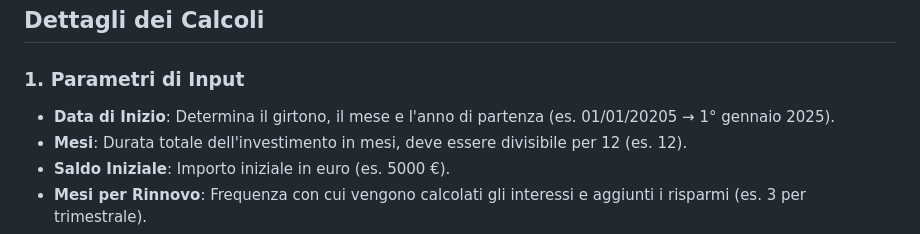
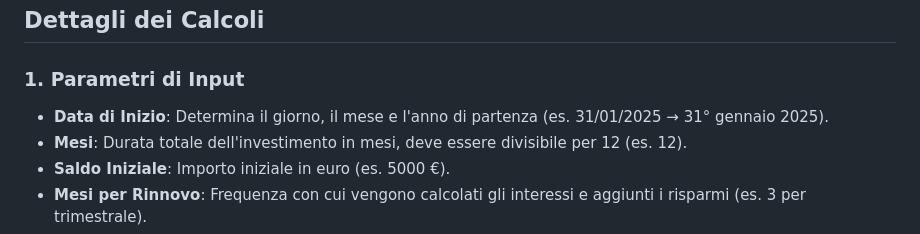
Before and after one commit to PecoraroAmal/calcolatore-investimento, a Markdown page: README.md, the part around the change printed below. GitHub-like rendering.

```diff
--- a/README.md
+++ b/README.md
@@ -60,7 +60,7 @@ calcolatore-investimento/
 ## Dettagli dei Calcoli
 
 ### 1. Parametri di Input
-- **Data di Inizio**: Determina il girtono, il mese e l'anno di partenza (es. 01/01/20205 → 1° gennaio 2025).
+- **Data di Inizio**: Determina il giorno, il mese e l'anno di partenza (es. 31/01/2025 → 31° gennaio 2025).
 - **Mesi**: Durata totale dell'investimento in mesi, deve essere divisibile per 12 (es. 12).
 - **Saldo Iniziale**: Importo iniziale in euro (es. 5000 €).
 - **Mesi per Rinnovo**: Frequenza con cui vengono calcolati gli interessi e aggiunti i risparmi (es. 3 per trimestrale).
```
Also changed, not shown: other parts of README.md (+2 -2 lines).
